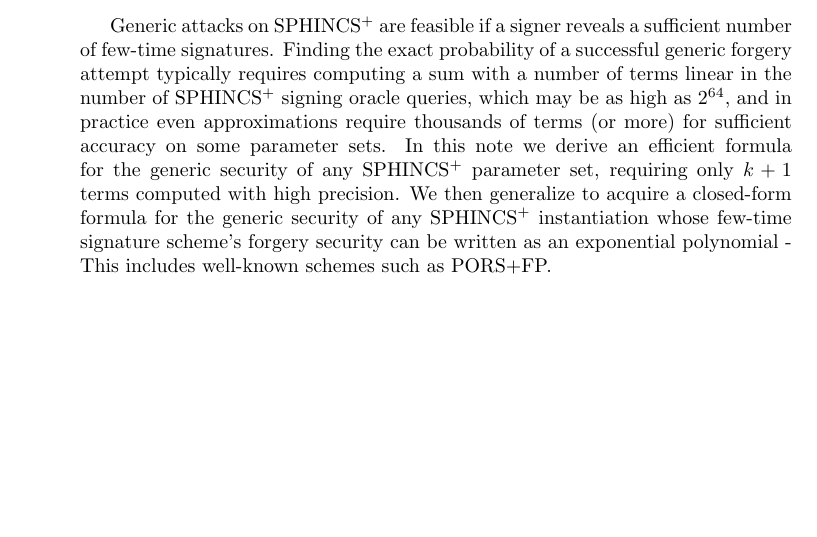
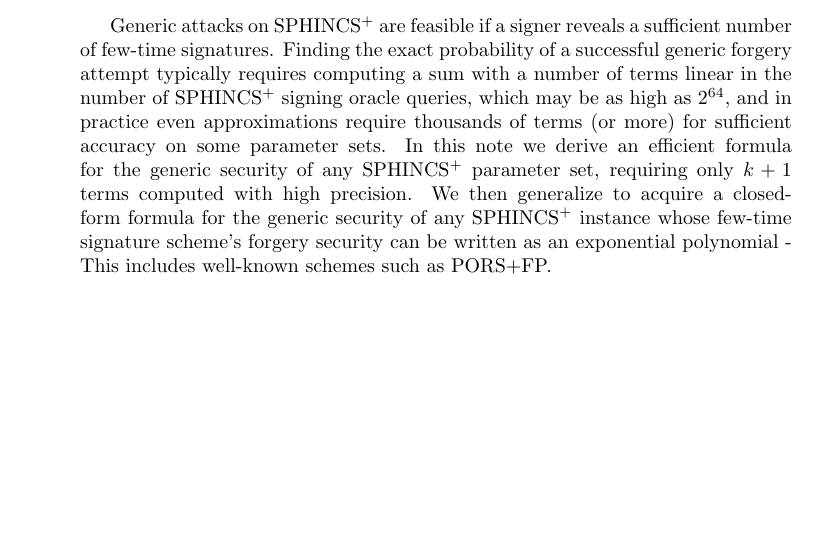
Before and after one commit to conduition/sphincs-security-formula-note, a LaTeX paper (spx_sec_formula.tex): part of page 1 of 12, cut so that both start at the same text. Compiled offline with pdfLaTeX.

Commit message:
instantiation -> instance

```diff
--- a/spx_sec_formula.tex
+++ b/spx_sec_formula.tex
@@ -22,7 +22,7 @@
 \maketitle
 
 \begin{abstract}
-Generic attacks on SPHINCS$^+$ are feasible if a signer reveals a sufficient number of few-time signatures. Finding the exact probability of a successful generic forgery attempt typically requires computing a sum with a number of terms linear in the number of SPHINCS$^+$ signing oracle queries, which may be as high as $2^{64}$, and in practice even approximations require thousands of terms (or more) for sufficient accuracy on some parameter sets. In this note we derive an efficient formula for the generic security of any SPHINCS$^+$ parameter set, requiring only $k+1$ terms computed with high precision. We then generalize to acquire a closed-form formula for the generic security of any SPHINCS$^+$ instantiation whose few-time signature scheme's forgery security can be written as an exponential polynomial - This includes well-known schemes such as PORS+FP.
+Generic attacks on SPHINCS$^+$ are feasible if a signer reveals a sufficient number of few-time signatures. Finding the exact probability of a successful generic forgery attempt typically requires computing a sum with a number of terms linear in the number of SPHINCS$^+$ signing oracle queries, which may be as high as $2^{64}$, and in practice even approximations require thousands of terms (or more) for sufficient accuracy on some parameter sets. In this note we derive an efficient formula for the generic security of any SPHINCS$^+$ parameter set, requiring only $k+1$ terms computed with high precision. We then generalize to acquire a closed-form formula for the generic security of any SPHINCS$^+$ instance whose few-time signature scheme's forgery security can be written as an exponential polynomial - This includes well-known schemes such as PORS+FP.
 \end{abstract}
 
 {\let\thefootnote\relax \footnotetext{This work is fully human-authored, made possible by a Brink grant.}}
```
